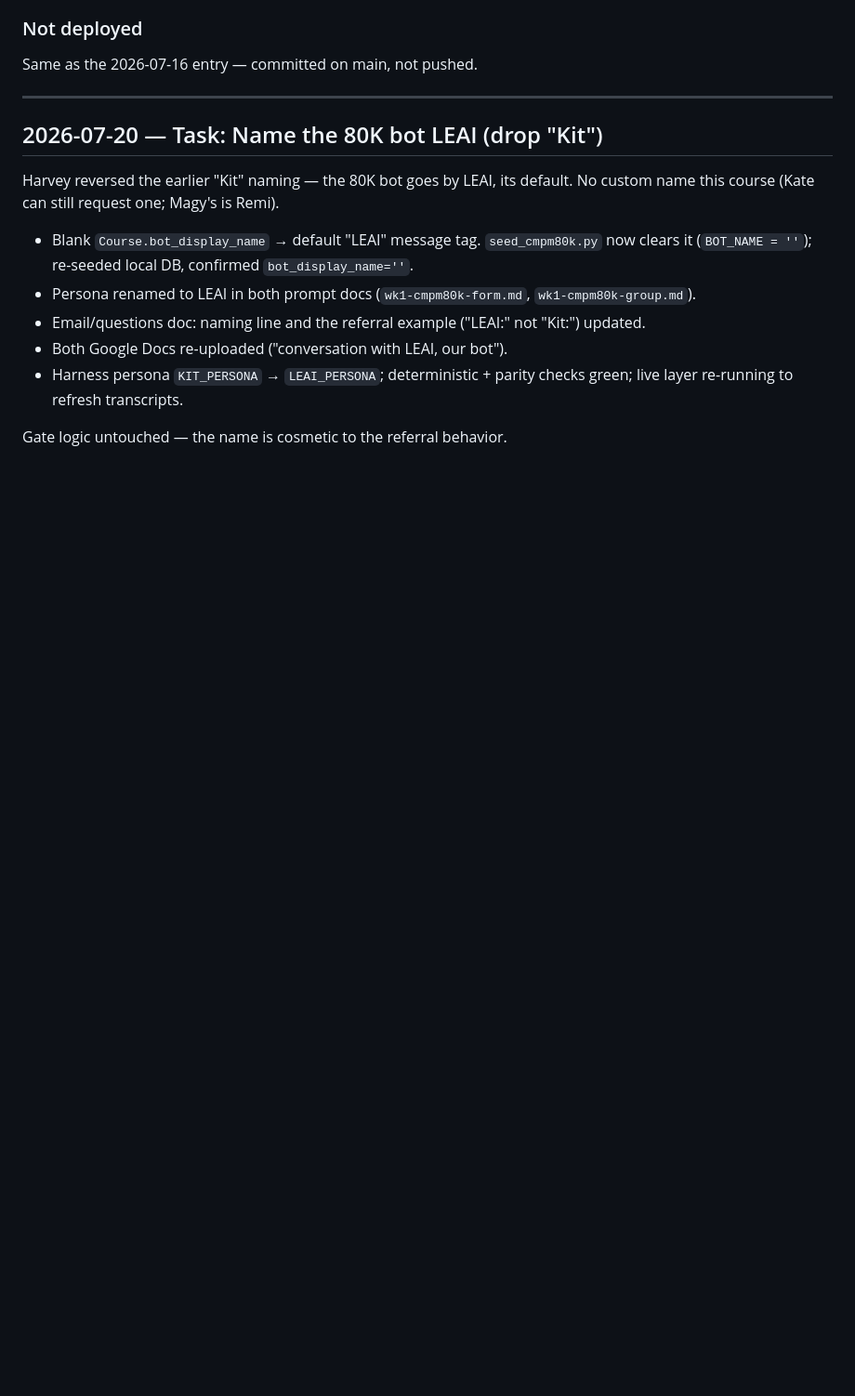
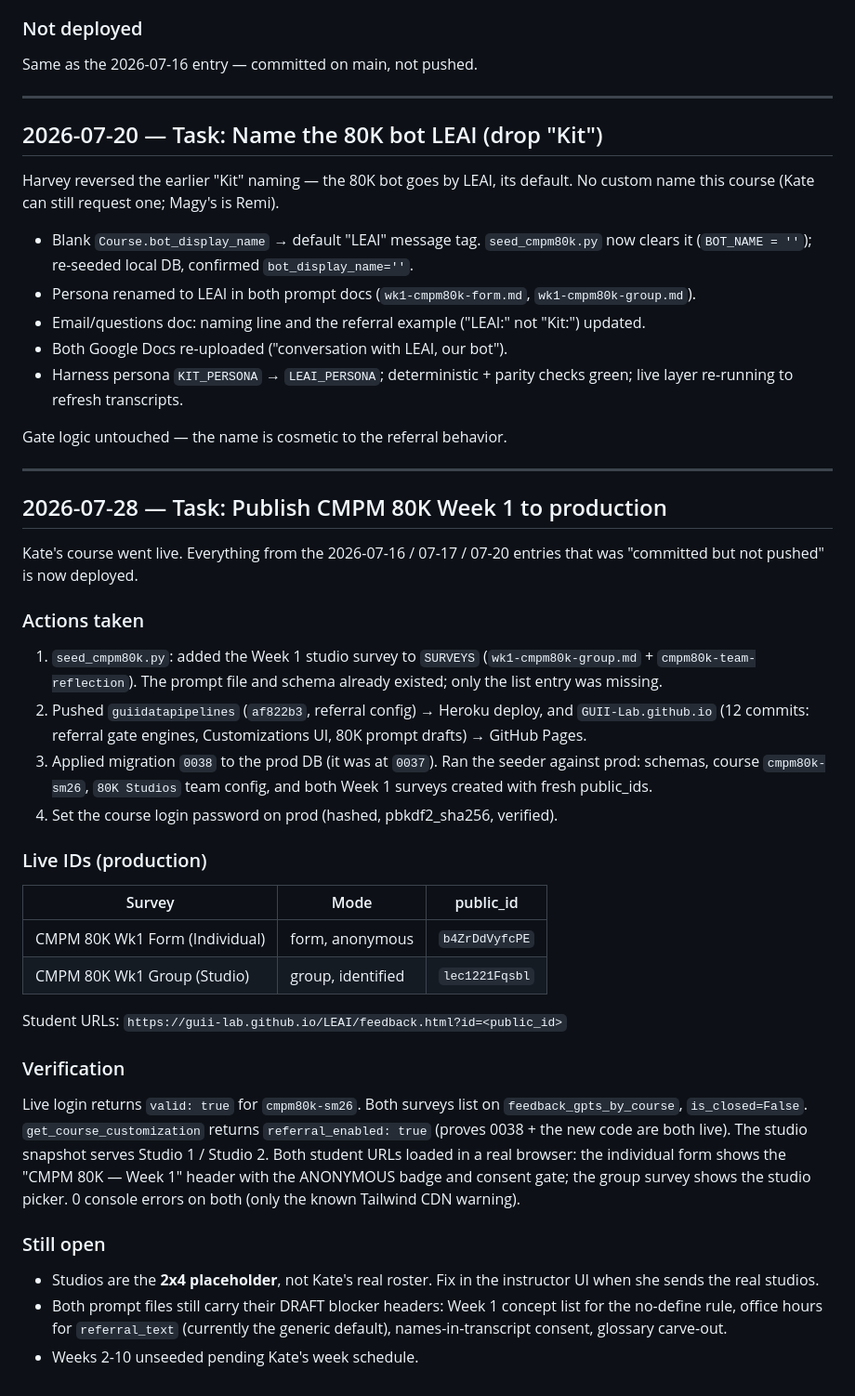
Before and after one commit to GUII-Lab/GUII-Lab.github.io, a Markdown page: LEAI/change-log.md, the part around the change. Shown at 93% size. Drawn GitHub-style; blank space fills up the shorter version.

Commit message:
docs(leai): log the CMPM 80K week-1 production deploy

```diff
--- a/LEAI/change-log.md
+++ b/LEAI/change-log.md
@@ -226,3 +226,51 @@ Harvey reversed the earlier "Kit" naming — the 80K bot goes by LEAI, its defau
 - Harness persona `KIT_PERSONA` → `LEAI_PERSONA`; deterministic + parity checks green; live layer re-running to refresh transcripts.
 
 Gate logic untouched — the name is cosmetic to the referral behavior.
+
+---
+
+## 2026-07-28 — Task: Publish CMPM 80K Week 1 to production
+
+Kate's course went live. Everything from the 2026-07-16 / 07-17 / 07-20 entries
+that was "committed but not pushed" is now deployed.
+
+### Actions taken
+
+1. `seed_cmpm80k.py`: added the Week 1 studio survey to `SURVEYS`
+   (`wk1-cmpm80k-group.md` + `cmpm80k-team-reflection`). The prompt file and
+   schema already existed; only the list entry was missing.
+2. Pushed `guiidatapipelines` (`af822b3`, referral config) → Heroku deploy, and
+   `GUII-Lab.github.io` (12 commits: referral gate engines, Customizations UI,
+   80K prompt drafts) → GitHub Pages.
+3. Applied migration `0038` to the prod DB (it was at `0037`). Ran the seeder
+   against prod: schemas, course `cmpm80k-sm26`, `80K Studios` team config, and
+   both Week 1 surveys created with fresh public_ids.
+4. Set the course login password on prod (hashed, pbkdf2_sha256, verified).
+
+### Live IDs (production)
+
+| Survey | Mode | public_id |
+|---|---|---|
+| CMPM 80K Wk1 Form (Individual) | form, anonymous | `b4ZrDdVyfcPE` |
+| CMPM 80K Wk1 Group (Studio) | group, identified | `lec1221Fqsbl` |
+
+Student URLs: `https://guii-lab.github.io/LEAI/feedback.html?id=<public_id>`
+
+### Verification
+
+Live login returns `valid: true` for `cmpm80k-sm26`. Both surveys list on
+`feedback_gpts_by_course`, `is_closed=False`. `get_course_customization` returns
+`referral_enabled: true` (proves 0038 + the new code are both live). The studio
+snapshot serves Studio 1 / Studio 2. Both student URLs loaded in a real browser:
+the individual form shows the "CMPM 80K — Week 1" header with the ANONYMOUS
+badge and consent gate; the group survey shows the studio picker. 0 console
+errors on both (only the known Tailwind CDN warning).
+
+### Still open
+
+- Studios are the **2x4 placeholder**, not Kate's real roster. Fix in the
+  instructor UI when she sends the real studios.
+- Both prompt files still carry their DRAFT blocker headers: Week 1 concept list
+  for the no-define rule, office hours for `referral_text` (currently the
+  generic default), names-in-transcript consent, glossary carve-out.
+- Weeks 2-10 unseeded pending Kate's week schedule.
```
